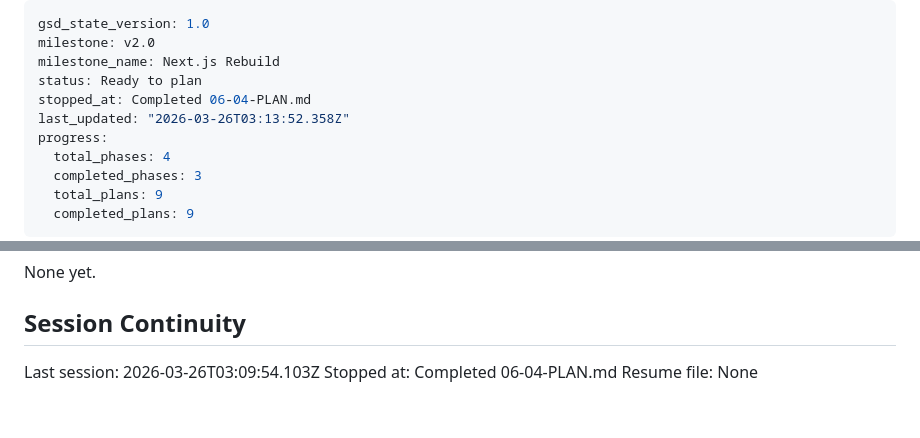
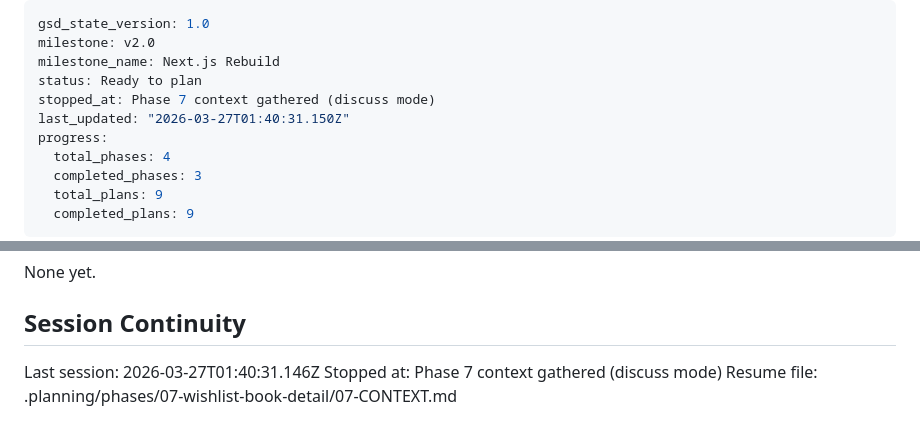
Before and after one commit to AnishMulay/LibM, a Markdown page: .planning/STATE.md, 2 parts joined by grey strips. GitHub-like rendering.

Commit message:
docs(state): record phase 7 context session

```diff
--- a/.planning/STATE.md
+++ b/.planning/STATE.md
@@ -3,8 +3,8 @@ gsd_state_version: 1.0
 milestone: v2.0
 milestone_name: Next.js Rebuild
 status: Ready to plan
-stopped_at: Completed 06-04-PLAN.md
-last_updated: "2026-03-26T03:13:52.358Z"
+stopped_at: Phase 7 context gathered (discuss mode)
+last_updated: "2026-03-27T01:40:31.150Z"
 progress:
   total_phases: 4
   completed_phases: 3
@@ -87,6 +87,6 @@ None yet.
 
 ## Session Continuity
 
-Last session: 2026-03-26T03:09:54.103Z
-Stopped at: Completed 06-04-PLAN.md
-Resume file: None
+Last session: 2026-03-27T01:40:31.146Z
+Stopped at: Phase 7 context gathered (discuss mode)
+Resume file: .planning/phases/07-wishlist-book-detail/07-CONTEXT.md
```
